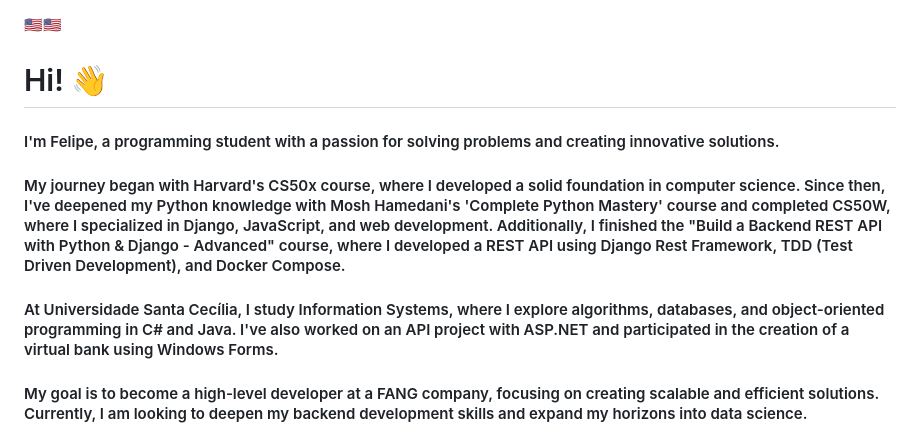
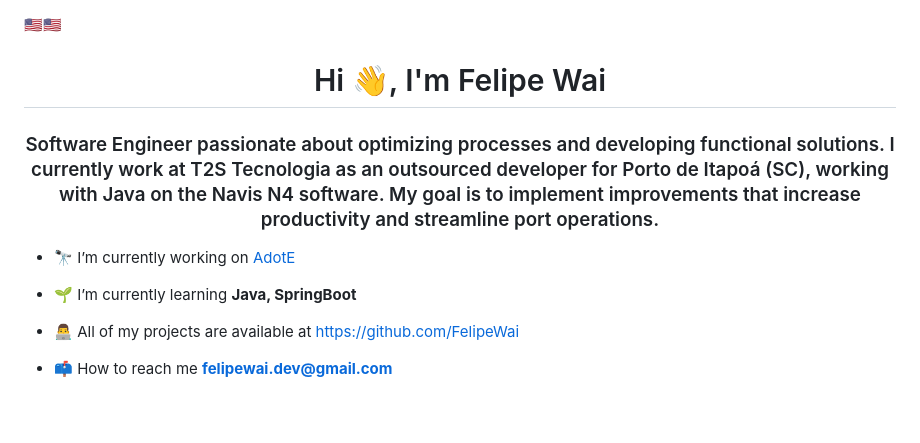
Before and after one commit to FelipeWai/FelipeWai, a Markdown page: README.md, the part around one of its changes. Drawn GitHub-style; blank space fills up the shorter version.

```diff
--- a/README.md
+++ b/README.md
@@ -1,11 +1,12 @@
 🇺🇸🇺🇸
-# Hi! 👋
+<h1 align="center">Hi 👋, I'm Felipe Wai</h1>
+<h3 align="center">Software Engineer passionate about optimizing processes and developing functional solutions. I currently work at T2S Tecnologia as an outsourced developer for Porto de Itapoá (SC), working with Java on the Navis N4 software. My goal is to implement improvements that increase productivity and streamline port operations.</h3>
 
-#### I'm Felipe, a programming student with a passion for solving problems and creating innovative solutions.
+- 🔭 I’m currently working on [AdotE](https://adot-e.vercel.app/)
 
-#### My journey began with Harvard's CS50x course, where I developed a solid foundation in computer science. Since then, I've deepened my Python knowledge with Mosh Hamedani's 'Complete Python Mastery' course and completed CS50W, where I specialized in Django, JavaScript, and web development. Additionally, I finished the "Build a Backend REST API with Python & Django - Advanced" course, where I developed a REST API using Django Rest Framework, TDD (Test Driven Development), and Docker Compose.
+- 🌱 I’m currently learning **Java, SpringBoot**
 
-#### At Universidade Santa Cecília, I study Information Systems, where I explore algorithms, databases, and object-oriented programming in C# and Java. I've also worked on an API project with ASP.NET and participated in the creation of a virtual bank using Windows Forms.
+- 👨‍💻 All of my projects are available at [https://github.com/FelipeWai](https://github.com/FelipeWai)
 
-#### My goal is to become a high-level developer at a FANG company, focusing on creating scalable and efficient solutions. Currently, I am looking to deepen my backend development skills and expand my horizons into data science.
+- 📫 How to reach me **felipewai.dev@gmail.com**
 
```
Also changed, not shown: other parts of README.md (+8 -1 lines).
